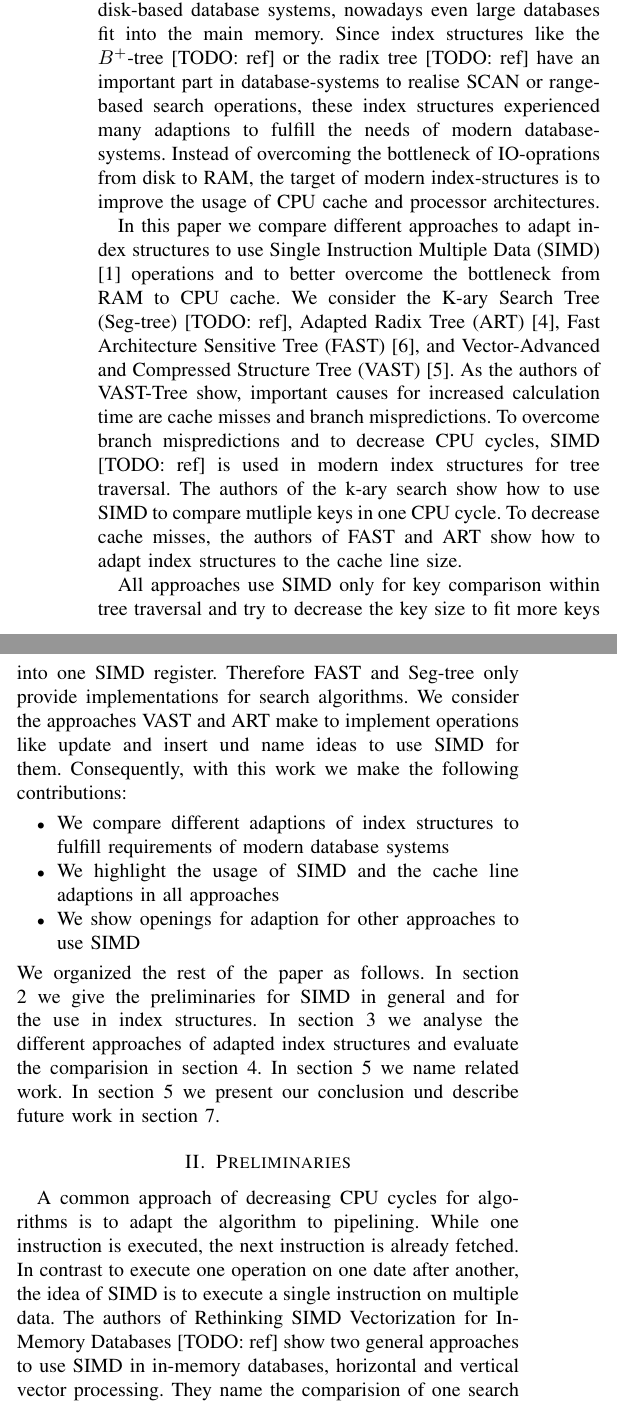
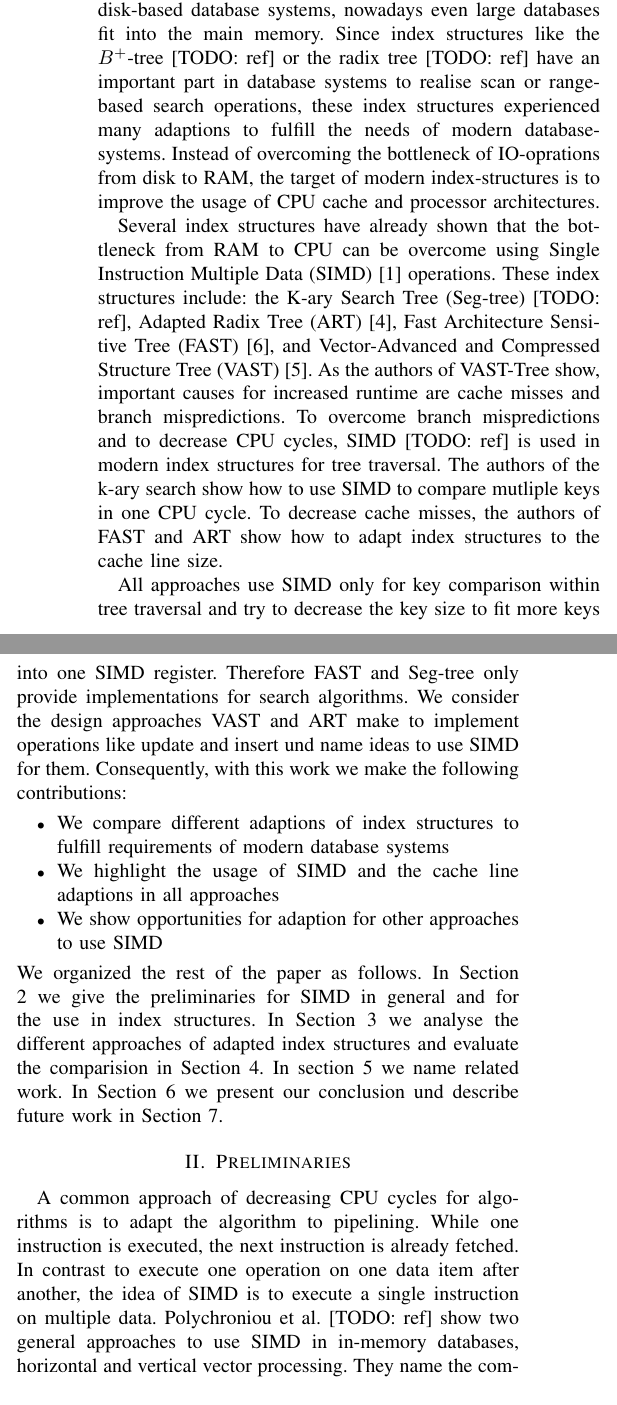
Before and after one commit to martenwallewein/SIMD_Acceleration_for_Index_Structures, a LaTeX paper (SIMD_Acceleration_for_Index_Structures .tex): two parts of the columns of page 1 of 3, joined at a grey line, cut so that both start at the same text. Compiled offline with pdfLaTeX.

Commit message:
Fix some issues according to feedback

```diff
--- a/SIMD_Acceleration_for_Index_Structures .tex
+++ b/SIMD_Acceleration_for_Index_Structures .tex
@@ -42,28 +42,30 @@ SIMD, index
 
 \section{Introduction}
 % Main Problem: Index structures designed for disk-based database systems
-After decades of creating and improving index structures for disk-based database systems, nowadays even large databases fit into the main memory. Since index structures like the $B^+$-tree [TODO: ref] or the radix tree [TODO: ref] have an important part in database-systems to realise SCAN or range-based search operations, these index structures experienced many adaptions to fulfill the needs of modern database-systems. Instead of overcoming the bottleneck of IO-oprations from disk to RAM, the target of modern index-structures is to improve the usage of CPU cache and processor architectures.
+After decades of creating and improving index structures for disk-based database systems, nowadays even large databases fit into the main memory. Since index structures like the $B^+$-tree [TODO: ref] or the radix tree [TODO: ref] have an important part in database systems to realise scan or range-based search operations, these index structures experienced many adaptions to fulfill the needs of modern database-systems. Instead of overcoming the bottleneck of IO-oprations from disk to RAM, the target of modern index-structures is to improve the usage of CPU cache and processor architectures.
 
 % Introduce tree structures and specific Problem: Cache and TLB misses and branch mispredictions cost a lot of calculation effort
-In this paper we compare different approaches to adapt index structures to use Single Instruction Multiple Data (SIMD) [1] operations and to better overcome the bottleneck from RAM to CPU cache. We consider the K-ary Search Tree (Seg-tree) [TODO: ref], Adapted Radix Tree (ART) [4], Fast Architecture Sensitive Tree (FAST) [6], and Vector-Advanced and Compressed Structure Tree (VAST) [5]. As the authors of VAST-Tree show, important causes for increased calculation time are cache misses and branch mispredictions. To overcome branch mispredictions and to decrease CPU cycles, SIMD [TODO: ref] is used in modern index structures for tree traversal. The authors of the k-ary search show how to use SIMD to compare mutliple keys in one CPU cycle. To decrease cache misses, the authors of FAST and ART show how to adapt index structures to the cache line size.
+Several index structures have already shown that the bottleneck from RAM to CPU can be overcome using Single Instruction Multiple Data (SIMD) [1] operations. These index structures include: the K-ary Search Tree (Seg-tree) [TODO: ref], Adapted Radix Tree (ART) [4], Fast Architecture Sensitive Tree (FAST) [6], and Vector-Advanced and Compressed Structure Tree (VAST) [5]. As the authors of VAST-Tree show, important causes for increased runtime are cache misses and branch mispredictions. To overcome branch mispredictions and to decrease CPU cycles, SIMD [TODO: ref] is used in modern index structures for tree traversal. The authors of the k-ary search show how to use SIMD to compare mutliple keys in one CPU cycle. To decrease cache misses, the authors of FAST and ART show how to adapt index structures to the cache line size.
 
 % Objectives and Contribution
-All approaches use SIMD only for key comparison within tree traversal and try to decrease the key size to fit more keys into one SIMD register. Therefore FAST and Seg-tree only provide implementations for search algorithms. We consider the approaches VAST and ART make to implement operations like update and insert und name ideas to use SIMD for them. Consequently, with this work we make the following contributions:
+%TODO: Rewrite, all approaches use SIMD but in different ways, therefore difficult to compare...
+All approaches use SIMD only for key comparison within tree traversal and try to decrease the key size to fit more keys into one SIMD register. Therefore FAST and Seg-tree only provide implementations for search algorithms. We consider the design approaches VAST and ART make to implement operations like update and insert und name ideas to use SIMD for them. Consequently, with this work we make the following contributions:
 \begin{itemize}
 	\item We compare different adaptions of index structures to fulfill requirements of modern database systems
 	\item We highlight the usage of SIMD and the cache line adaptions in all approaches
-	\item We show openings for adaption for other approaches to use SIMD
+	\item We show opportunities for adaption for other approaches to use SIMD
 \end{itemize}
 % Paper structure
-We organized the rest of the paper as follows. In section 2 we give the preliminaries for SIMD in general and for the use in index structures. In section 3 we analyse the different approaches of adapted index structures and evaluate the comparision in section 4. In section 5 we name related work. In section 5 we present our conclusion und describe future work in section 7.
+We organized the rest of the paper as follows. In Section 2 we give the preliminaries for SIMD in general and for the use in index structures. In Section 3 we analyse the different approaches of adapted index structures and evaluate the comparision in Section 4. In section 5 we name related work. In Section 6 we present our conclusion und describe future work in Section 7.
 %\begin{figure*}
 %	\includegraphics[width=\textwidth]{figure_1.png}
 %	\caption{Example of a figure caption.}
 %	\label{fig}
 %\end{figure*}
 \section{Preliminaries}
+%TODO: Figure for SIMD, pro/contra's
 % Horizontal vs vertical vector processing
-A common approach of decreasing CPU cycles for algorithms is to adapt the algorithm to pipelining. While one instruction is executed, the next instruction is already fetched. In contrast to execute one operation on one date after another, the idea of SIMD is to execute a single instruction on multiple data. The authors of Rethinking SIMD Vectorization for In-Memory Databases [TODO: ref] show two general approaches to use SIMD in in-memory databases, horizontal and vertical vector processing. They name the comparision of one search key to multiple other keys horizontal vectorization, whereas processing a different input key per vector lane is named vertical vectorization. TODO: Exact difference?
+A common approach of decreasing CPU cycles for algorithms is to adapt the algorithm to pipelining. While one instruction is executed, the next instruction is already fetched. In contrast to execute one operation on one data item after another, the idea of SIMD is to execute a single instruction on multiple data. Polychroniou et al. [TODO: ref] show two general approaches to use SIMD in in-memory databases, horizontal and vertical vector processing. They name the comparision of one search key to multiple other keys horizontal vectorization, whereas processing a different input key per vector lane is named vertical vectorization. TODO: Exact difference?
 
 % How horizontal vectorization works
 Since FAST, Seg-Tree, ART and VAST only use horizontal vectorization, we focus on this approach. Modern CPUs have additional SIMD registers along with an additional instruction set adapted to process multiple data with a single instruction. For example, the authors of Seg-Tree [3] use 128-bit SIMD registers and adjusted SIMD operations to load data into a register and to compare the data of one SIMD register with another. A 128-bit SIMD register processes sixteen 8-bit or eight 16-bit data items with one instruction. In Table 1 TODO: Insert Table! we show a comparision of key size and the number of keys that can be processed parallel with one SIMD instruction.
```
Also changed, not shown: SIMD_Acceleration_for_Index_Structures .pdf, SIMD_Acceleration_for_Index_Structures .tex (8 more changed lines).
